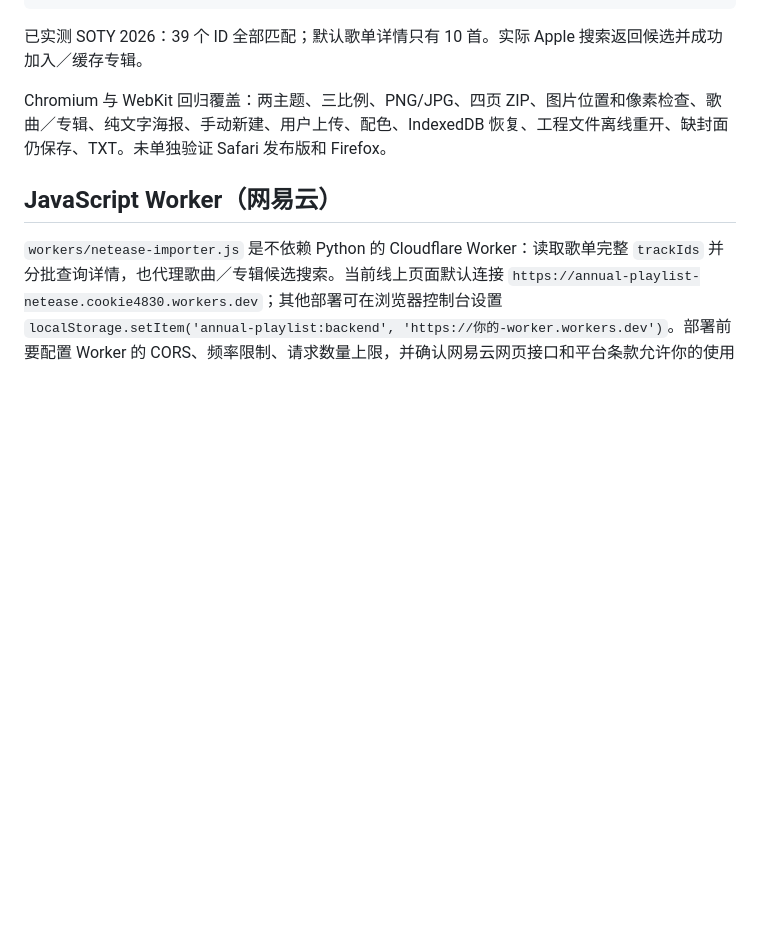
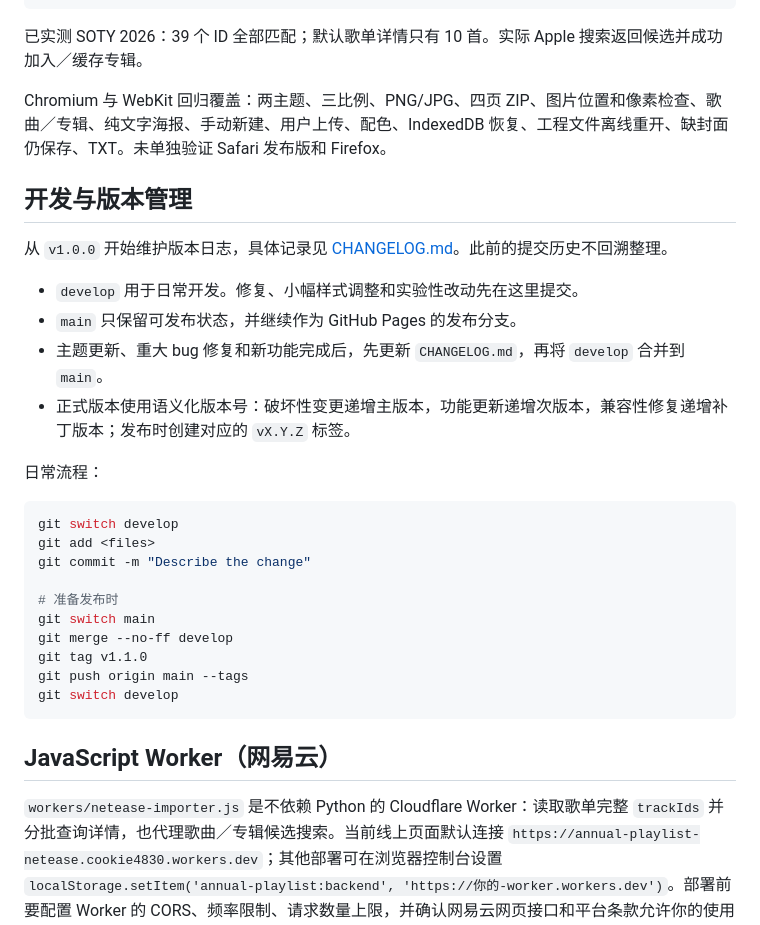
Before and after one commit to ChlorophyllC/annual-playlist, a Markdown page: README.md, the part around the change. GitHub-like rendering; blank space fills up the shorter version.

Commit message:
Document v1 development workflow

````diff
--- a/README.md
+++ b/README.md
@@ -73,6 +73,30 @@ python3 -m venv .venv
 
 Chromium 与 WebKit 回归覆盖：两主题、三比例、PNG/JPG、四页 ZIP、图片位置和像素检查、歌曲／专辑、纯文字海报、手动新建、用户上传、配色、IndexedDB 恢复、工程文件离线重开、缺封面仍保存、TXT。未单独验证 Safari 发布版和 Firefox。
 
+## 开发与版本管理
+
+从 `v1.0.0` 开始维护版本日志，具体记录见 [CHANGELOG.md](CHANGELOG.md)。此前的提交历史不回溯整理。
+
+- `develop` 用于日常开发。修复、小幅样式调整和实验性改动先在这里提交。
+- `main` 只保留可发布状态，并继续作为 GitHub Pages 的发布分支。
+- 主题更新、重大 bug 修复和新功能完成后，先更新 `CHANGELOG.md`，再将 `develop` 合并到 `main`。
+- 正式版本使用语义化版本号：破坏性变更递增主版本，功能更新递增次版本，兼容性修复递增补丁版本；发布时创建对应的 `vX.Y.Z` 标签。
+
+日常流程：
+
+```bash
+git switch develop
+git add <files>
+git commit -m "Describe the change"
+
+# 准备发布时
+git switch main
+git merge --no-ff develop
+git tag v1.1.0
+git push origin main --tags
+git switch develop
+```
+
 ## JavaScript Worker（网易云）
 
 `workers/netease-importer.js` 是不依赖 Python 的 Cloudflare Worker：读取歌单完整 `trackIds` 并分批查询详情，也代理歌曲／专辑候选搜索。当前线上页面默认连接 `https://annual-playlist-netease.cookie4830.workers.dev`；其他部署可在浏览器控制台设置 `localStorage.setItem('annual-playlist:backend', 'https://你的-worker.workers.dev')`。部署前要配置 Worker 的 CORS、频率限制、请求数量上限，并确认网易云网页接口和平台条款允许你的使用场景。网易云搜索使用的是网页相关接口，不是承诺稳定的开放 API，结果字段或可用性可能变化。Worker 不保存用户歌单或 API key。
````
Also changed, not shown: CHANGELOG.md (added, +23 -0 lines).
